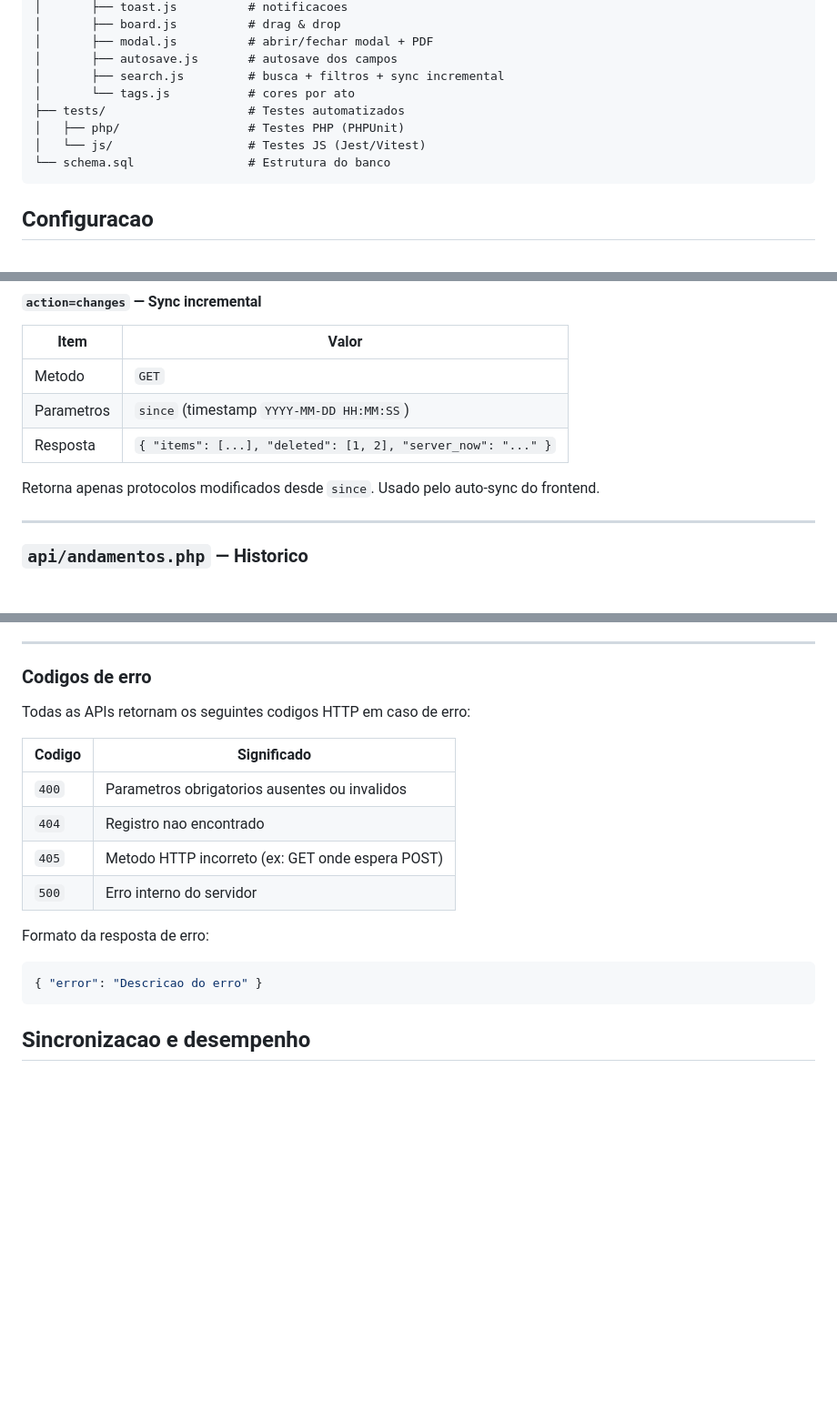
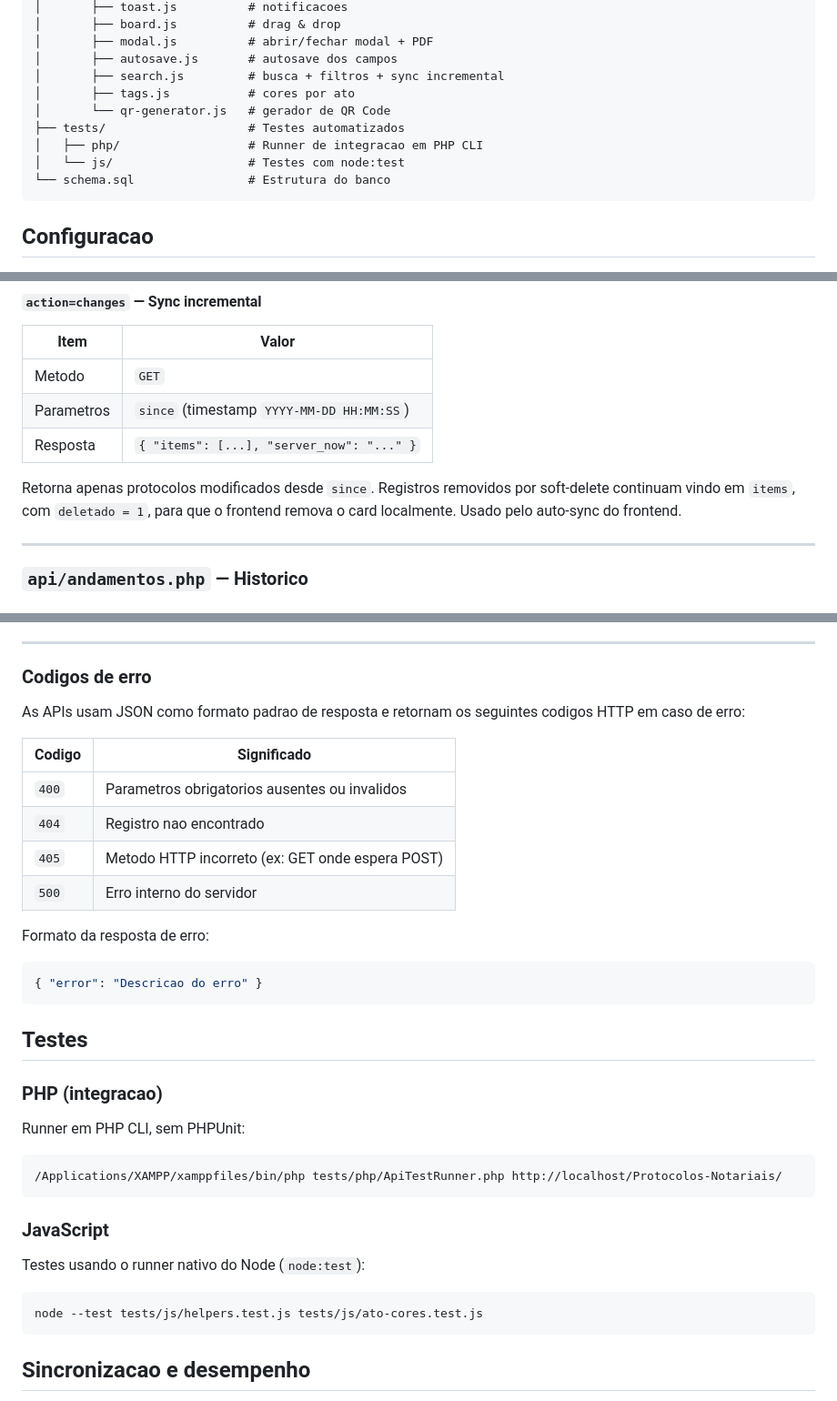
Before and after one commit to GabrielLascoskiFerraz/Protocolos-Notariais, a Markdown page: README.md, 3 parts joined by grey strips. Shown at 91% size. Drawn GitHub-style; blank space fills up the shorter version.

````diff
--- a/README.md
+++ b/README.md
@@ -40,10 +41,11 @@ Sistema interno de protocolos em formato Kanban, com cadastro, histórico (andam
 │       ├── modal.js          # abrir/fechar modal + PDF
 │       ├── autosave.js       # autosave dos campos
 │       ├── search.js         # busca + filtros + sync incremental
-│       └── tags.js           # cores por ato
+│       ├── tags.js           # cores por ato
+│       └── qr-generator.js   # gerador de QR Code
 ├── tests/                    # Testes automatizados
-│   ├── php/                  # Testes PHP (PHPUnit)
-│   └── js/                   # Testes JS (Jest/Vitest)
+│   ├── php/                  # Runner de integracao em PHP CLI
+│   └── js/                   # Testes com node:test
 └── schema.sql                # Estrutura do banco
 ```
 
@@ -198,9 +202,9 @@ Executa soft-delete (marca `deletado = 1`). O registro permanece no banco.
 |------|-------|
 | Metodo | `GET` |
 | Parametros | `since` (timestamp `YYYY-MM-DD HH:MM:SS`) |
-| Resposta | `{ "items": [...], "deleted": [1, 2], "server_now": "..." }` |
+| Resposta | `{ "items": [...], "server_now": "..." }` |
 
-Retorna apenas protocolos modificados desde `since`. Usado pelo auto-sync do frontend.
+Retorna apenas protocolos modificados desde `since`. Registros removidos por soft-delete continuam vindo em `items`, com `deletado = 1`, para que o frontend remova o card localmente. Usado pelo auto-sync do frontend.
 
 ---
 
@@ -368,7 +372,7 @@ Retorna o mapa estatico de cores definido em `config/ato-cores.php`. Usado pelo
 
 ### Codigos de erro
 
-Todas as APIs retornam os seguintes codigos HTTP em caso de erro:
+As APIs usam JSON como formato padrao de resposta e retornam os seguintes codigos HTTP em caso de erro:
 
 | Codigo | Significado |
 |--------|-------------|
@@ -383,6 +387,24 @@ Formato da resposta de erro:
 { "error": "Descricao do erro" }
 ```
 
+## Testes
+
+### PHP (integracao)
+
+Runner em PHP CLI, sem PHPUnit:
+
+```bash
+/Applications/XAMPP/xamppfiles/bin/php tests/php/ApiTestRunner.php http://localhost/Protocolos-Notariais/
+```
+
+### JavaScript
+
+Testes usando o runner nativo do Node (`node:test`):
+
+```bash
+node --test tests/js/helpers.test.js tests/js/ato-cores.test.js
+```
+
 ## Sincronizacao e desempenho
 
 - O front faz **sync incremental** a cada 8 segundos (`SYNC_INTERVAL_MS`).
````
Also changed, not shown: other parts of README.md (+4 -1 lines).
